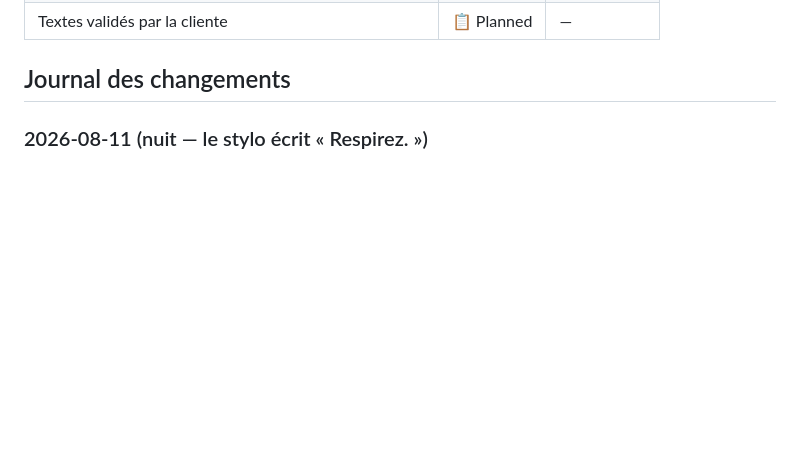
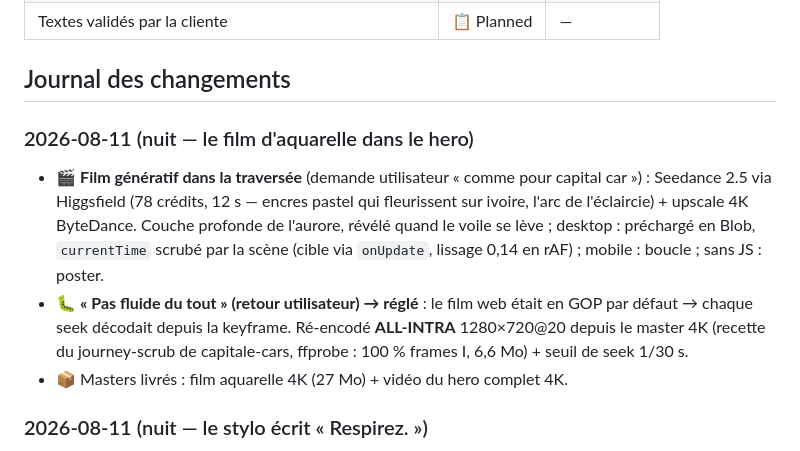
Before and after one commit to cltconcept/xenia-website, a Markdown page: PROJET.md, the part around the change. GitHub-like rendering; blank space fills up the shorter version.

Commit message:
Journal : film d'aquarelle + correctif fluidité all-intra
Co-Authored-By: Claude Fable 5 <noreply@anthropic.com>
Claude-Session: https://claude.ai/code/session_01DnDpU8CYkyVaKgRQCQygAW

```diff
--- a/PROJET.md
+++ b/PROJET.md
@@ -69,6 +69,19 @@ Aucune. Site 100 % statique, aucun secret.
 | Textes validés par la cliente | 📋 Planned | — |
 
 ## Journal des changements
+
+### 2026-08-11 (nuit — le film d'aquarelle dans le hero)
+- 🎬 **Film génératif dans la traversée** (demande utilisateur « comme pour
+  capital car ») : Seedance 2.5 via Higgsfield (78 crédits, 12 s — encres
+  pastel qui fleurissent sur ivoire, l'arc de l'éclaircie) + upscale 4K
+  ByteDance. Couche profonde de l'aurore, révélé quand le voile se lève ;
+  desktop : préchargé en Blob, `currentTime` scrubé par la scène (cible via
+  `onUpdate`, lissage 0,14 en rAF) ; mobile : boucle ; sans JS : poster.
+- 🐛 **« Pas fluide du tout » (retour utilisateur) → réglé** : le film web
+  était en GOP par défaut → chaque seek décodait depuis la keyframe. Ré-encodé
+  **ALL-INTRA** 1280×720@20 depuis le master 4K (recette du journey-scrub de
+  capitale-cars, ffprobe : 100 % frames I, 6,6 Mo) + seuil de seek 1/30 s.
+- 📦 Masters livrés : film aquarelle 4K (27 Mo) + vidéo du hero complet 4K.
 
 ### 2026-08-11 (nuit — le stylo écrit « Respirez. »)
 - ✍️ **Écriture manuscrite scrubée** (demande utilisateur « comme un stylo qui
```
